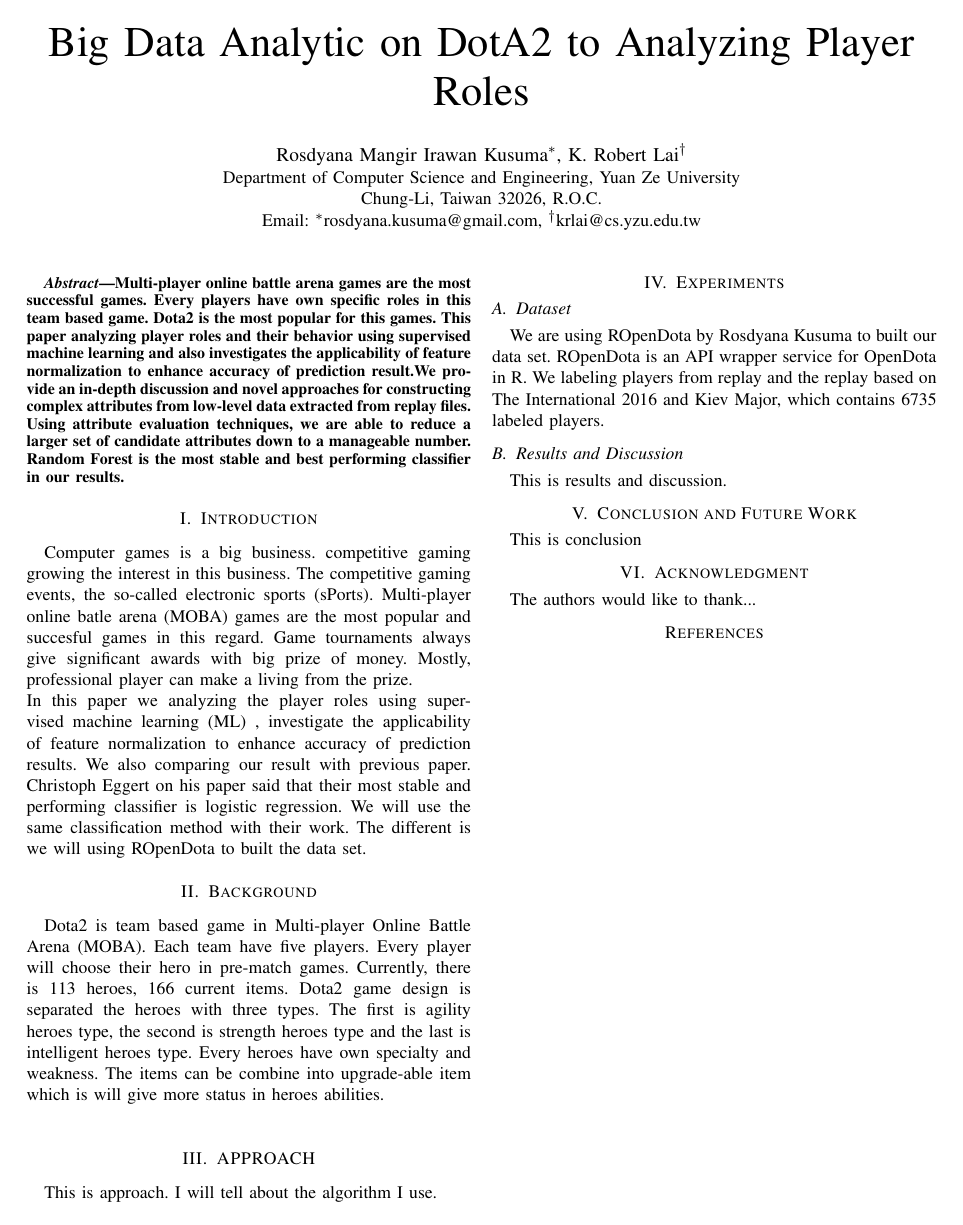
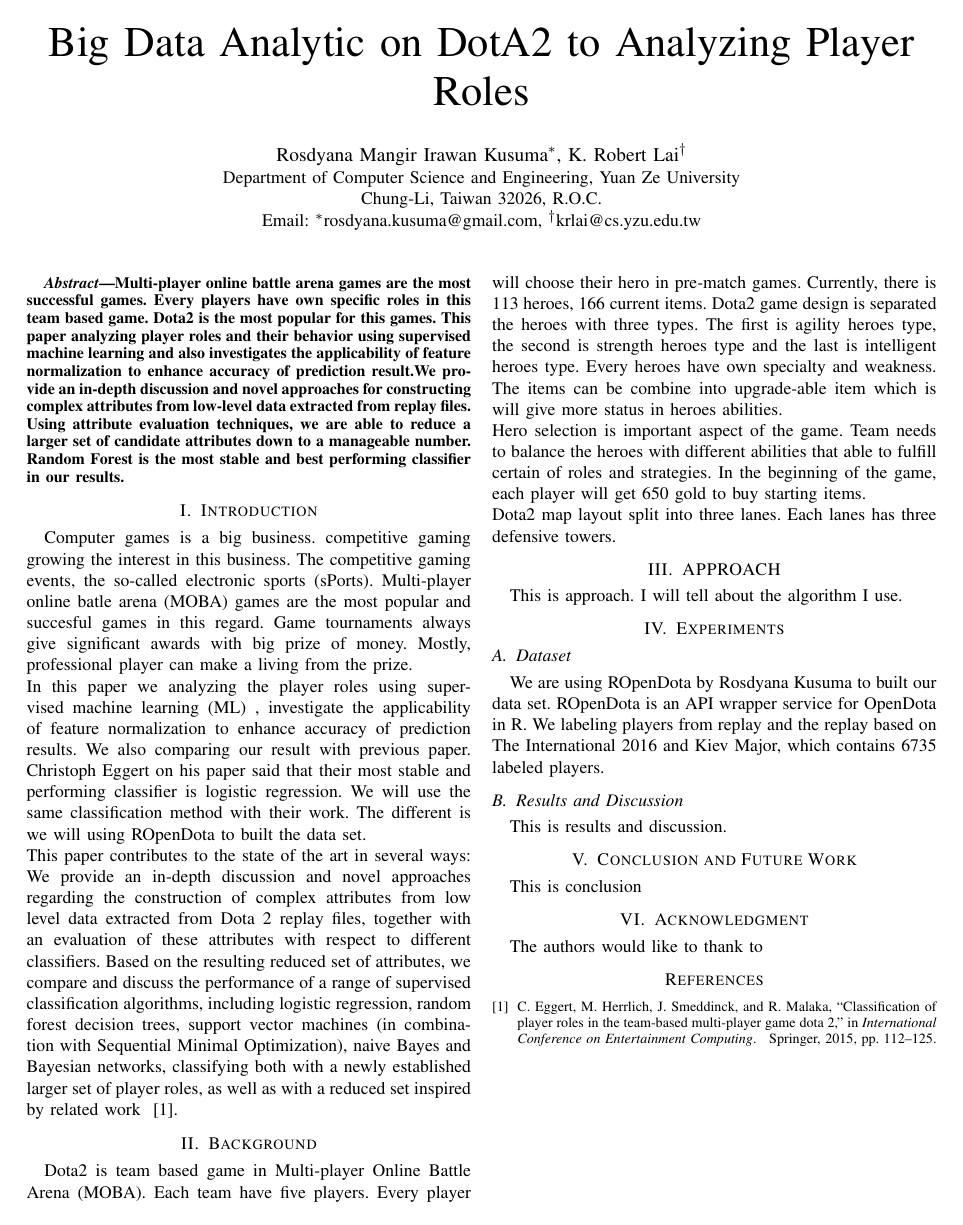
Before and after one commit to rosdyana/Big-Data-Analytic-on-DOTA2-to-Analyzing-Player-Roles, a LaTeX paper (paper/main.tex, which reads paper/documents/1.introduction.tex, paper/documents/2.background.tex, paper/documents/6.acknowledgment.tex): the whole page. Compiled offline with pdfLaTeX.

Commit message:
- update paper

```diff
--- a/paper/documents/1.introduction.tex
+++ b/paper/documents/1.introduction.tex
@@ -3,3 +3,5 @@
 Computer games is a big business. competitive gaming growing the interest in this business. The competitive gaming events, the so-called electronic sports (sPorts). Multi-player online batle arena (MOBA) games are the most popular and succesful games in this regard. Game tournaments always give significant awards with big prize of money. Mostly, professional player can make a living from the prize.
 \\
 In this paper we analyzing the player roles using supervised machine learning (ML) , investigate the applicability of feature normalization to enhance accuracy of prediction results. We also comparing our result with previous paper. Christoph Eggert on his paper said that their most stable and performing classifier is logistic regression. We will use the same classification method with their work. The different is we will using ROpenDota to built the data set.
+\\
+This paper contributes to the state of the art in several ways: We provide an in-depth discussion and novel approaches regarding the construction of complex attributes from low level data extracted from Dota 2 replay files, together with an evaluation of these attributes with respect to different classifiers. Based on the resulting reduced set of attributes, we compare and discuss the performance of a range of supervised classification algorithms, including logistic regression, random forest decision trees, support vector machines (in combination with Sequential Minimal Optimization), naive Bayes and Bayesian networks, classifying both with a newly established larger set of player roles, as well as with a reduced set inspired by related work ~\cite{eggert2015classification}.
--- a/paper/documents/2.background.tex
+++ b/paper/documents/2.background.tex
@@ -3,3 +3,6 @@
 
 Dota2 is team based game in Multi-player Online Battle Arena (MOBA). Each team have five players. Every player will choose their hero in pre-match games. Currently, there is 113 heroes, 166 current items. Dota2 game design is separated the heroes with three types. The first is agility heroes type, the second is strength heroes type and the last is intelligent heroes type. Every heroes have own specialty and weakness. The items can be combine into upgrade-able item which is will give more status in heroes abilities.
 \\
+Hero selection is important aspect of the game. Team needs to balance the heroes with different abilities that able to fulfill certain of roles and strategies. In the beginning of the game, each player will get 650 gold to buy starting items.
+\\
+Dota2 map layout split into three lanes. Each lanes has three defensive towers.
--- a/paper/documents/6.acknowledgment.tex
+++ b/paper/documents/6.acknowledgment.tex
@@ -1,4 +1,4 @@
 \section{Acknowledgment}
 \label{sec:acknowledgment}
 
-The authors would like to thank...
+The authors would like to thank to
```
Also changed, not shown: paper/mybibfile.bib (line endings or trailing spaces).
